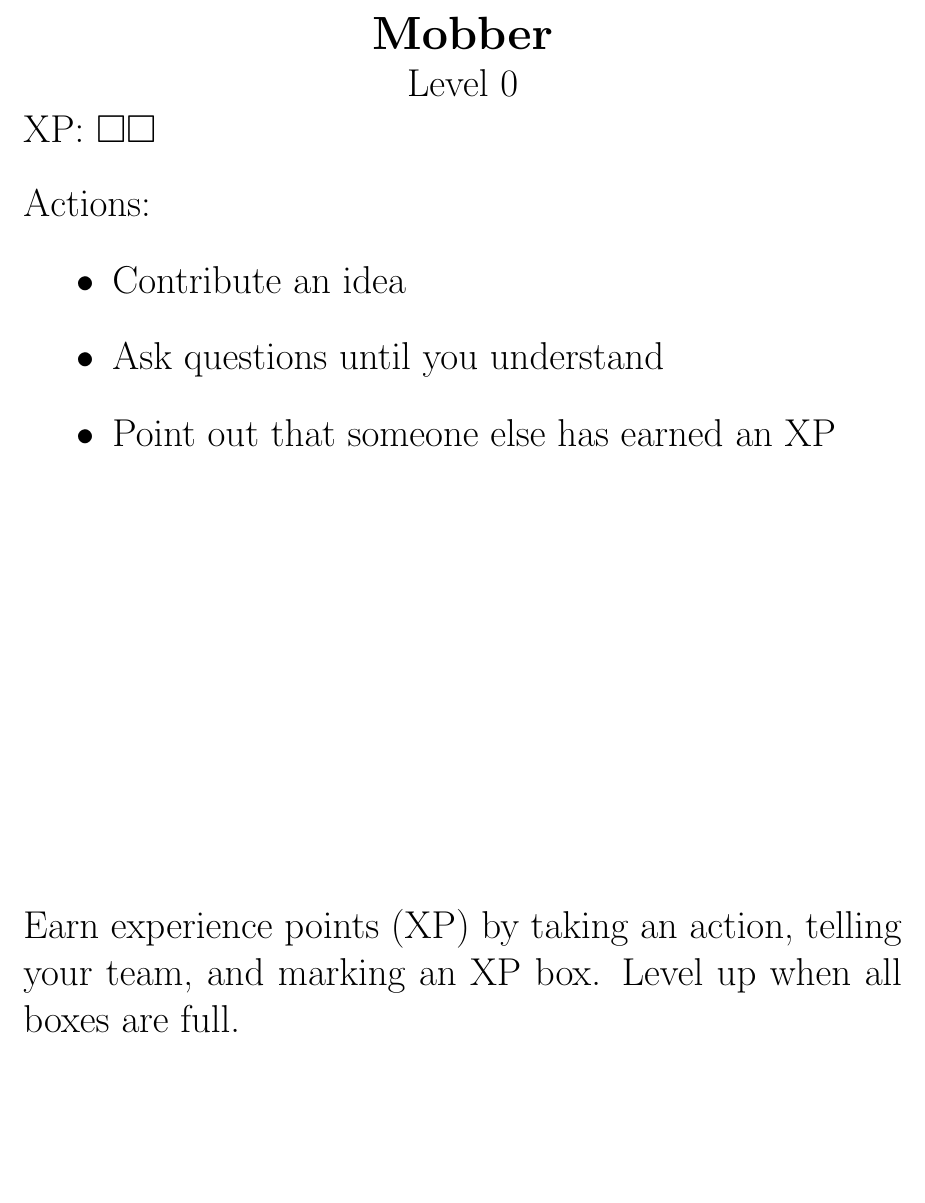
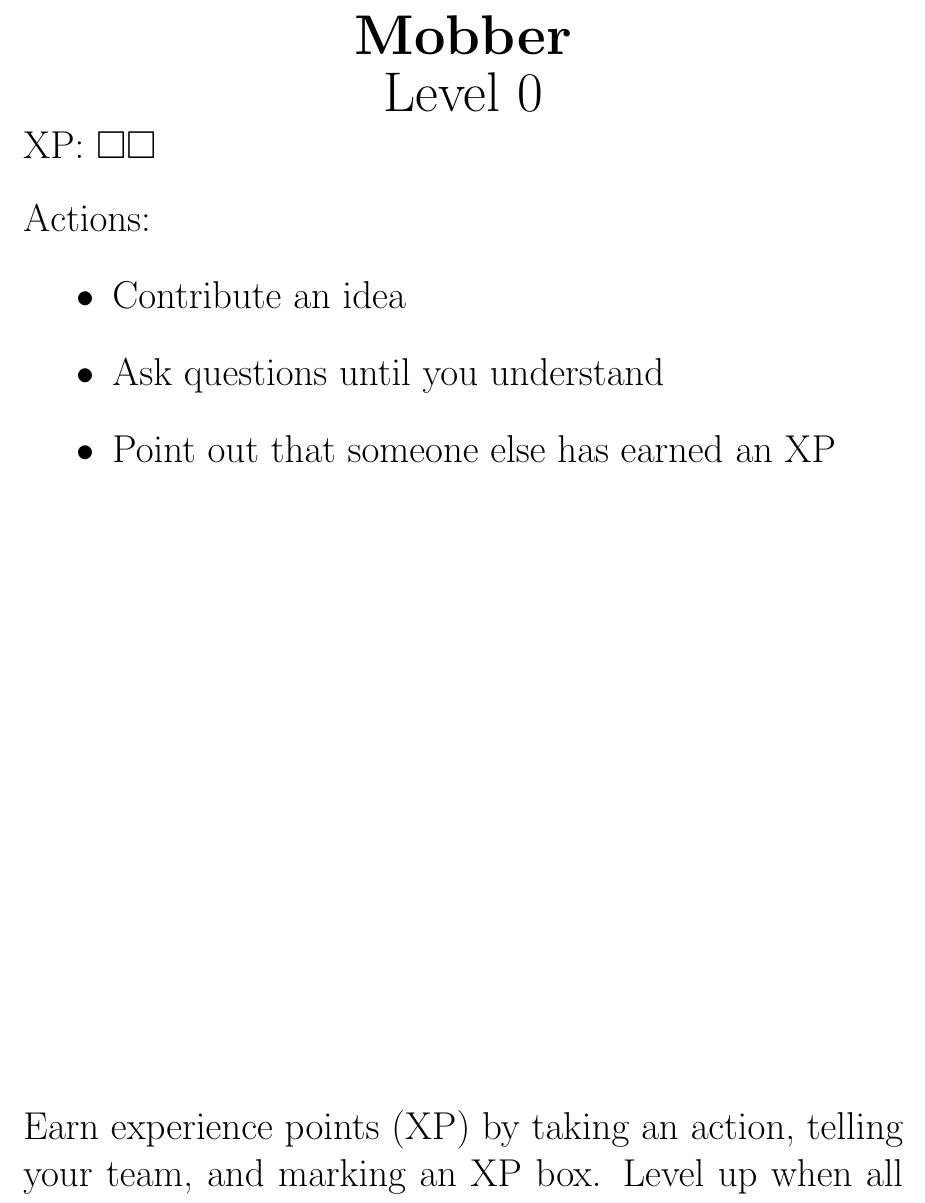
Before and after one commit to classroom-mob-rpg/classroom-mob-rpg.github.io, a LaTeX document (src/roles.tex): part of page 1 of 12, cut so that both start at the same text, the shorter picture padded with empty space. Compiled offline with pdfLaTeX.

Commit message:
Use more of the page

```diff
--- a/src/roles.tex
+++ b/src/roles.tex
@@ -1,5 +1,6 @@
 \documentclass[letterpaper,20pt]{extarticle}
 \usepackage{amssymb}
+\usepackage[top=1in,bottom=1in,left=1in,right=1in]{geometry}
 \pagestyle{empty}
 
 % "Repeat n times" code from https://tex.stackexchange.com/questions/300207/repeat-characters-n-times
@@ -29,8 +30,8 @@
 
     \setcounter{Level}{#2}
 
-    \textbf{\large{#1}}\\
-    Level #2\\
+    \textbf{\Large #1}\\\vspace{0.2cm}
+    {\Large Level #2}\\
   XP: \ifnum3=#2 \else \myrepeat{\xp}{$\square$} \fi
 \end{centering}
 
```
